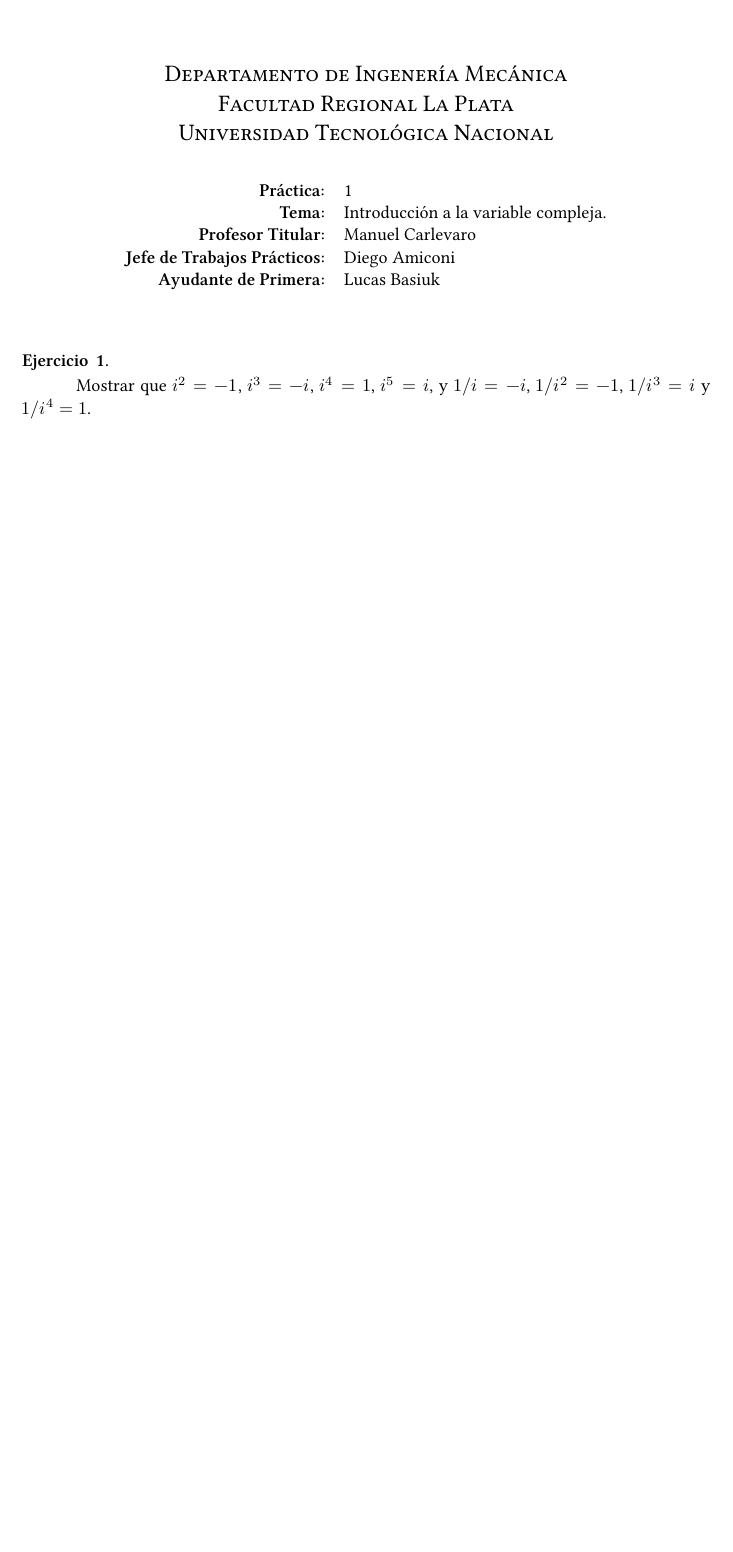
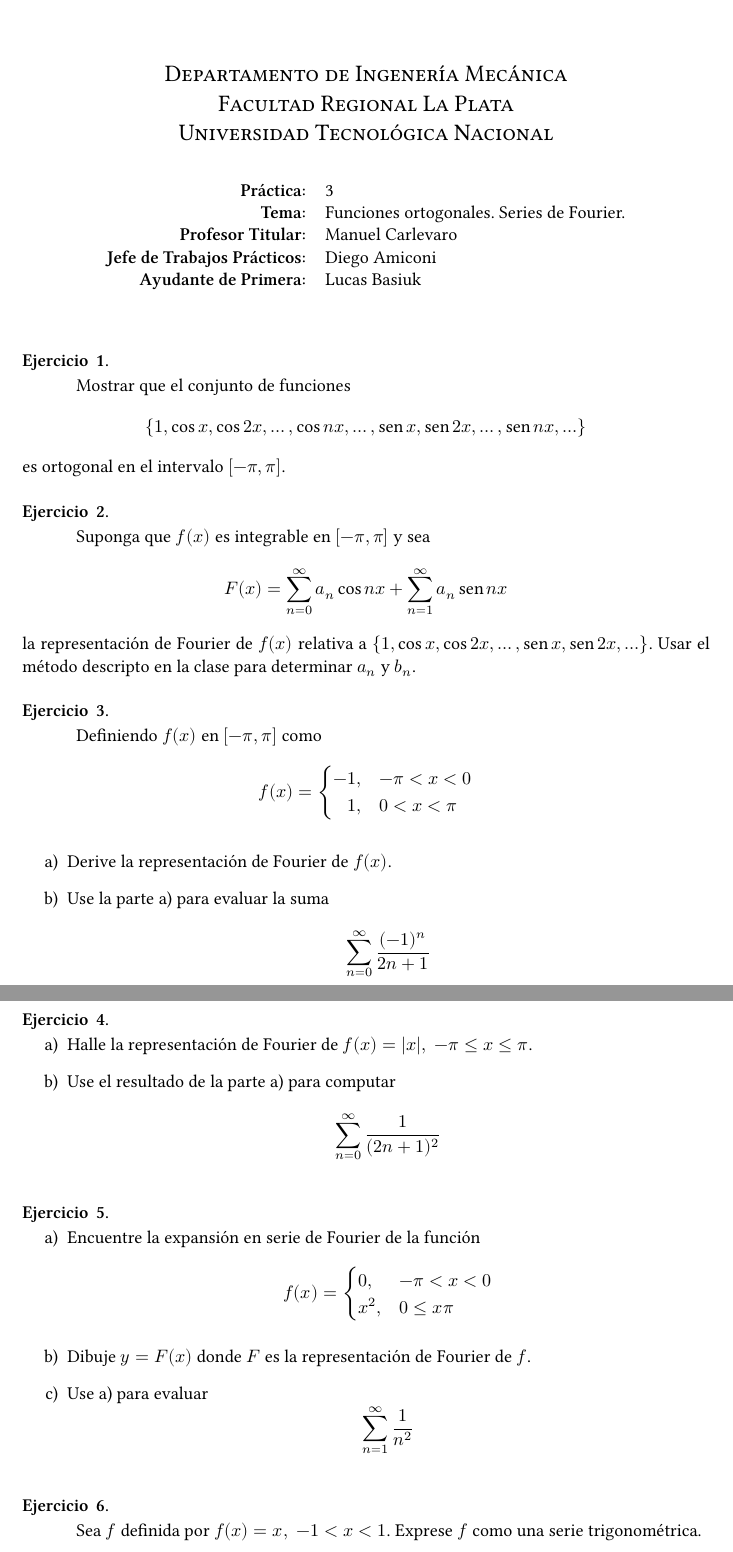
Before and after one commit to manuxch/calculo_avanzado, a LaTeX document (fourier/clase_03/problemas_03.tex): part of the page before the commit and two parts of pages 1 and 2 of 2 after it, the two joined at a grey line, cut so that both start at the same text, the shorter picture padded with empty space. Compiled offline with XeLaTeX.

Commit message:
Agregados problemas de la clase 3

```diff
--- a/fourier/clase_03/problemas_03.tex
+++ b/fourier/clase_03/problemas_03.tex
@@ -27,8 +27,8 @@
 
 \begin{center}
 \begin{tabular}{r l}
-    \textbf{Práctica:} & 1 \\
- \textbf{Tema:} & Introducción a la variable compleja. \\
+    \textbf{Práctica:} & 3 \\
+ \textbf{Tema:} & Funciones ortogonales. Series de Fourier. \\
  \textbf{Profesor Titular:} & Manuel Carlevaro \\
  \textbf{Jefe de Trabajos Prácticos:} & Diego Amiconi \\
  \textbf{Ayudante de Primera:} & Lucas Basiuk
@@ -36,8 +36,55 @@
 
 \vspace{1em}
 
-\begin{question} % Kreyszig PS 13.1 - 1 pg 613
- Mostrar que $i^2 = -1$, $i^3 = -i$, $i^4 = 1$, $i^5 = i$, y $1/i = -i$, $1/i^2 = -1$, $1/i^3 = i$ y $1/i^4 = 1$.
+\begin{question} % H. Gross 3.8.1(L) pg. 4
+ Mostrar que el conjunto de funciones
+ \[ \{1 , \cos x, \cos 2x, \ldots, \cos nx, \ldots, \sen x, \sen 2x, \ldots, \sen nx, \ldots \} \]
+ es ortogonal en el intervalo $[-\pi, \pi]$.
+\end{question}
+
+\begin{question} % H. Gross 3.8.2(L) pg. 4
+Suponga que $f(x)$ es integrable en $[-\pi, \pi]$ y sea
+\[ F(x) = \sum_{n = 0}^{\infty} a_n \cos nx + \sum_{n = 1}^{\infty} a_n \sen nx \]
+la representación de Fourier de $f(x)$ relativa a $\{1, \cos x, \cos 2x, \ldots, \sen x, \sen 2x, \ldots \}$. Usar el método descripto en la clase para determinar $a_n$ y $b_n$.
+\end{question}
+
+\begin{question} % H. Gross 3.8.3(L) pg. 4
+Definiendo $f(x)$ en $[-\pi, \pi]$ como
+\[ f(x) = \begin{cases}
+    -1,&  -\pi < x < 0 \\
+    \phantom{-}1,&  0 < x < \pi
+        \end{cases} \]
+\begin{enumerate}[a)]
+\item Derive la representación de Fourier de $f(x)$.
+\item Use la parte a) para evaluar la suma
+    \[ \sum_{n = 0}^{\infty} \frac{(-1)^n}{2 n + 1} \]
+\end{enumerate}
+\end{question}
+
+\begin{question} % H. Gross 3.8.4(L) pg. 4
+    \begin{enumerate}[ a) ]
+    \item Halle la representación de Fourier de $f(x) = |x|, \; -\pi \leq x \leq \pi$.
+    \item Use el resultado de la parte a) para computar
+        \[ \sum_{n = 0}^{\infty} \frac{1}{(2 n + 1)^2} \]
+\end{enumerate}
+\end{question}
+
+\begin{question} % H. Gross 3.8.5(L) pg. 5
+\begin{enumerate}[a)]
+\item Encuentre la expansión en serie de Fourier de la función
+    \[ f(x) =
+        \begin{cases}
+            0,& -\pi < x < 0 \\
+            x^2,& 0 \leq x \< \pi
+        \end{cases} \]
+\item Dibuje $y = F(x)$ donde $F$ es la representación de Fourier de $f$.
+\item Use a) para evaluar
+    \[ \sum_{n = 1}^{\infty} \frac{1}{n^2} \]
+\end{enumerate}
+\end{question}
+
+\begin{question} % H. Gross 3.8.7(L) pg. 6
+Sea $f$ definida por $f(x) = x, \; -1 < x < 1$. Exprese $f$ como una serie trigonométrica.
 \end{question}
 
 \end{document}
```
Also changed, not shown: fourier/clase_03/clase_03.tex (+1 -1 lines), fourier/clase_03/clase_03.pdf, fourier/clase_03/code/paridad.png (added), fourier/clase_03/code/paridad.svg (added), fourier/clase_03/problemas_03.pdf (added), 2 other files.
